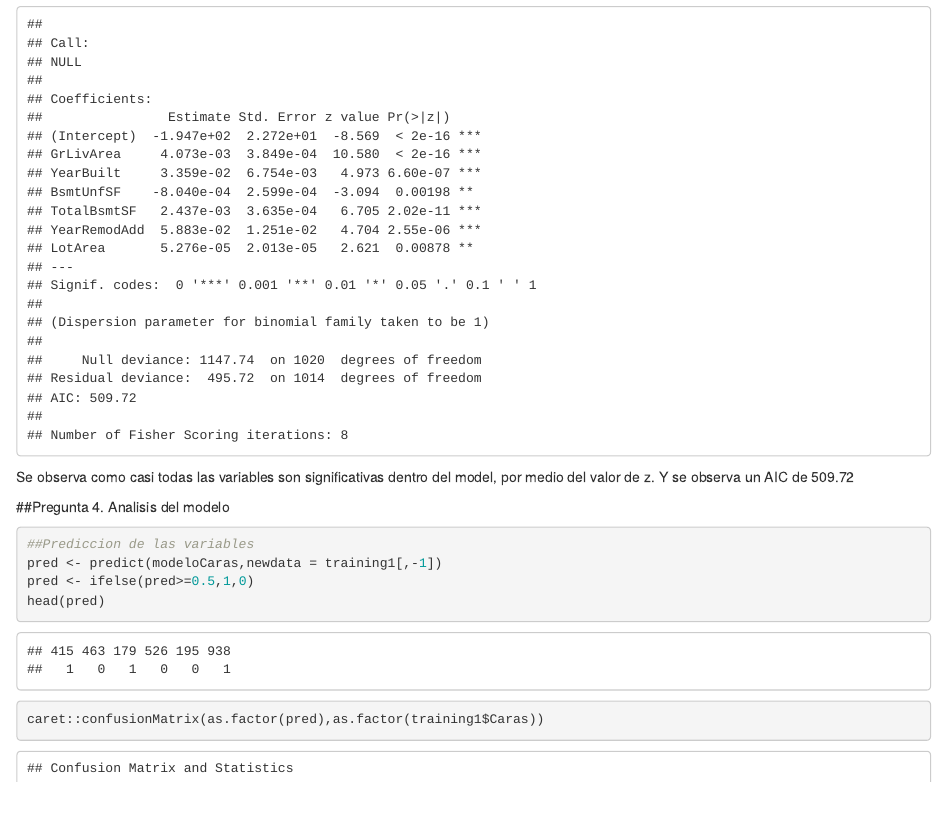
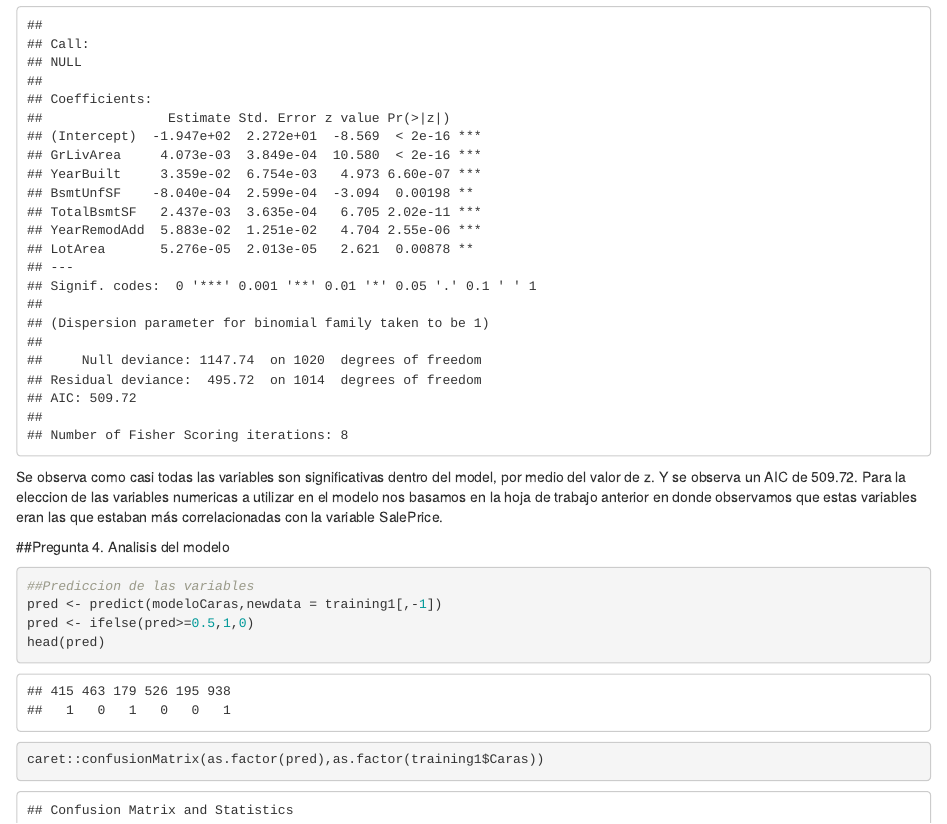
Before and after one commit to sofiaesc07/HDT6_Mineria, an R Markdown document (HDT6_Mineria.Rmd): the page in a window 1100 px wide, from 1810 px down before the commit and from 1830 px down after it, so that both start at the same text. Rendered offline with R 4.5, knitr and Pandoc, with nearby package versions.

Commit message:
Update HDT6_Mineria.Rmd

````diff
--- a/HDT6_Mineria.Rmd
+++ b/HDT6_Mineria.Rmd
@@ -66,7 +67,7 @@ modeloCaras <- caret::train(Caras~GrLivArea+YearBuilt+BsmtUnfSF+TotalBsmtSF+Year
 summary(modeloCaras)
 ```
 
-Se observa como casi todas las variables son significativas dentro del model, por medio del valor de z. Y se observa un AIC  de 509.72
+Se observa como casi todas las variables son significativas dentro del model, por medio del valor de z. Y se observa un AIC  de 509.72. Para la eleccion de las variables numericas a utilizar en el modelo nos basamos en la hoja de trabajo anterior en donde observamos que estas variables eran las que estaban más correlacionadas con la variable SalePrice.
 
 ##Pregunta 4. Analisis del modelo
 
````
Also changed, not shown: HDT6_Mineria.Rmd (1 more changed lines).
